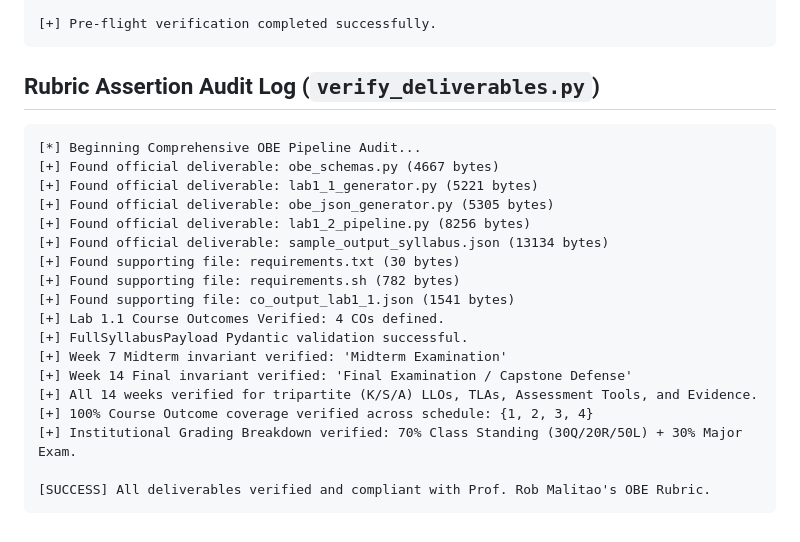
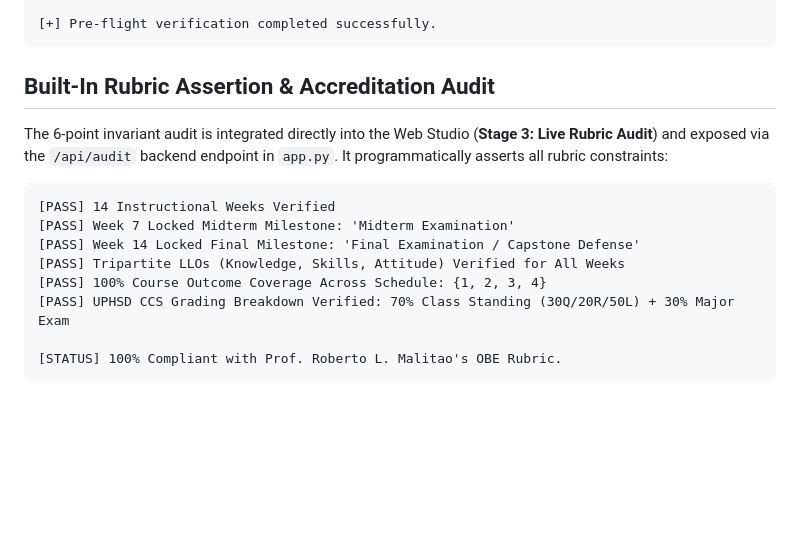
Before and after one commit to Christian-Carvajal/Academic-System-Development, a Markdown page: README.md, the part around the change. Rendered like a GitHub page; blank space fills up the shorter version.

Commit message:
docs: remove external verify_deliverables reference and align audit docs with built-in web studio

````diff
--- a/README.md
+++ b/README.md
@@ -200,25 +200,17 @@ In compliance with the Error Handling & Code rubric criteria, all generators fea
 [+] Pre-flight verification completed successfully.
 ```
 
-## Rubric Assertion Audit Log (`verify_deliverables.py`)
+## Built-In Rubric Assertion & Accreditation Audit
+
+The 6-point invariant audit is integrated directly into the Web Studio (**Stage 3: Live Rubric Audit**) and exposed via the `/api/audit` backend endpoint in `app.py`. It programmatically asserts all rubric constraints:
 
 ```text
-[*] Beginning Comprehensive OBE Pipeline Audit...
-[+] Found official deliverable: obe_schemas.py (4667 bytes)
-[+] Found official deliverable: lab1_1_generator.py (5221 bytes)
-[+] Found official deliverable: obe_json_generator.py (5305 bytes)
-[+] Found official deliverable: lab1_2_pipeline.py (8256 bytes)
-[+] Found official deliverable: sample_output_syllabus.json (13134 bytes)
-[+] Found supporting file: requirements.txt (30 bytes)
-[+] Found supporting file: requirements.sh (782 bytes)
-[+] Found supporting file: co_output_lab1_1.json (1541 bytes)
-[+] Lab 1.1 Course Outcomes Verified: 4 COs defined.
-[+] FullSyllabusPayload Pydantic validation successful.
-[+] Week 7 Midterm invariant verified: 'Midterm Examination'
-[+] Week 14 Final invariant verified: 'Final Examination / Capstone Defense'
-[+] All 14 weeks verified for tripartite (K/S/A) LLOs, TLAs, Assessment Tools, and Evidence.
-[+] 100% Course Outcome coverage verified across schedule: {1, 2, 3, 4}
-[+] Institutional Grading Breakdown verified: 70% Class Standing (30Q/20R/50L) + 30% Major Exam.
+[PASS] 14 Instructional Weeks Verified
+[PASS] Week 7 Locked Midterm Milestone: 'Midterm Examination'
+[PASS] Week 14 Locked Final Milestone: 'Final Examination / Capstone Defense'
+[PASS] Tripartite LLOs (Knowledge, Skills, Attitude) Verified for All Weeks
+[PASS] 100% Course Outcome Coverage Across Schedule: {1, 2, 3, 4}
+[PASS] UPHSD CCS Grading Breakdown Verified: 70% Class Standing (30Q/20R/50L) + 30% Major Exam
 
-[SUCCESS] All deliverables verified and compliant with Prof. Rob Malitao's OBE Rubric.
+[STATUS] 100% Compliant with Prof. Roberto L. Malitao's OBE Rubric.
 ```
````
